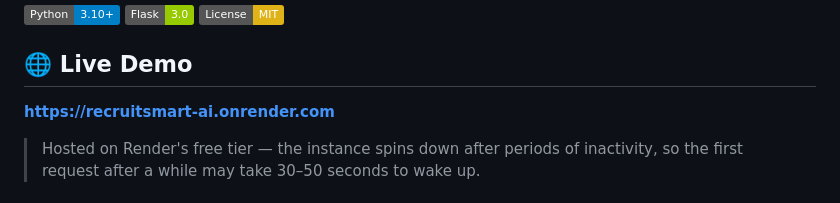
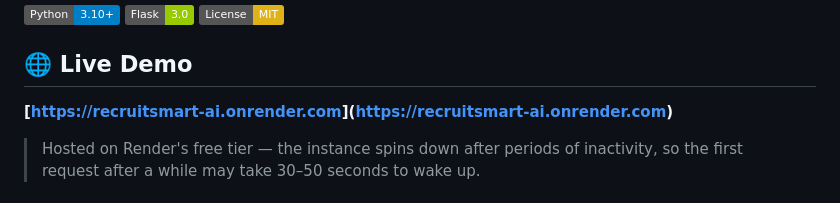
Before and after one commit to arathism/RecruitSmart, a Markdown page: README.md, the part around the change. Drawn GitHub-style; badges without logos.

```diff
--- a/README.md
+++ b/README.md
@@ -8,7 +8,7 @@
 
 ## 🌐 Live Demo
 
-**[https://recruitsmart-ai.onrender.com](https://recruitsmart-ai.onrender.com)**
+**[[https://recruitsmart-ai.onrender.com](https://recruitsmart-ai.onrender.com)](https://recruitsmart-ai.onrender.com)**
 
 > Hosted on Render's free tier — the instance spins down after periods of inactivity, so the first request after a while may take 30–50 seconds to wake up.
 
```
